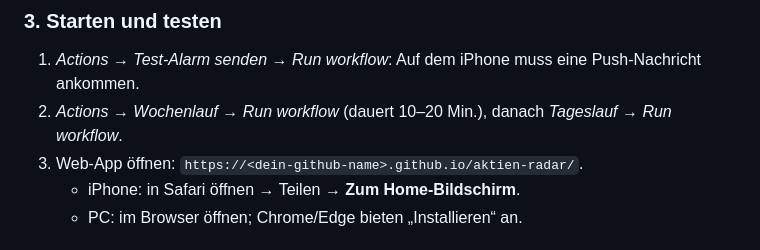
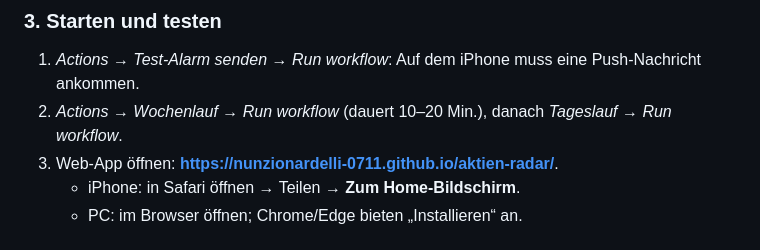
Before and after one commit to NunzioNardelli-0711/aktien-radar, a Markdown page: README.md, the part around the change. GitHub-like rendering.

Commit message:
README: App-Adresse eintragen
Co-Authored-By: Claude Opus 5.5 <noreply@anthropic.com>
Claude-Session: https://claude.ai/code/session_01BRZ3oJAgoUKQhvaF2U9BVp

```diff
--- a/README.md
+++ b/README.md
@@ -46,7 +46,7 @@ GitHub führt geplante Läufe bei hoher Last manchmal ein paar Minuten verspäte
 ### 3. Starten und testen
 1. *Actions → Test-Alarm senden → Run workflow*: Auf dem iPhone muss eine Push-Nachricht ankommen.
 2. *Actions → Wochenlauf → Run workflow* (dauert 10–20 Min.), danach *Tageslauf → Run workflow*.
-3. Web-App öffnen: `https://<dein-github-name>.github.io/aktien-radar/`.
+3. Web-App öffnen: **https://nunzionardelli-0711.github.io/aktien-radar/**.
    - iPhone: in Safari öffnen → Teilen → **Zum Home-Bildschirm**.
    - PC: im Browser öffnen; Chrome/Edge bieten „Installieren“ an.
 
```
